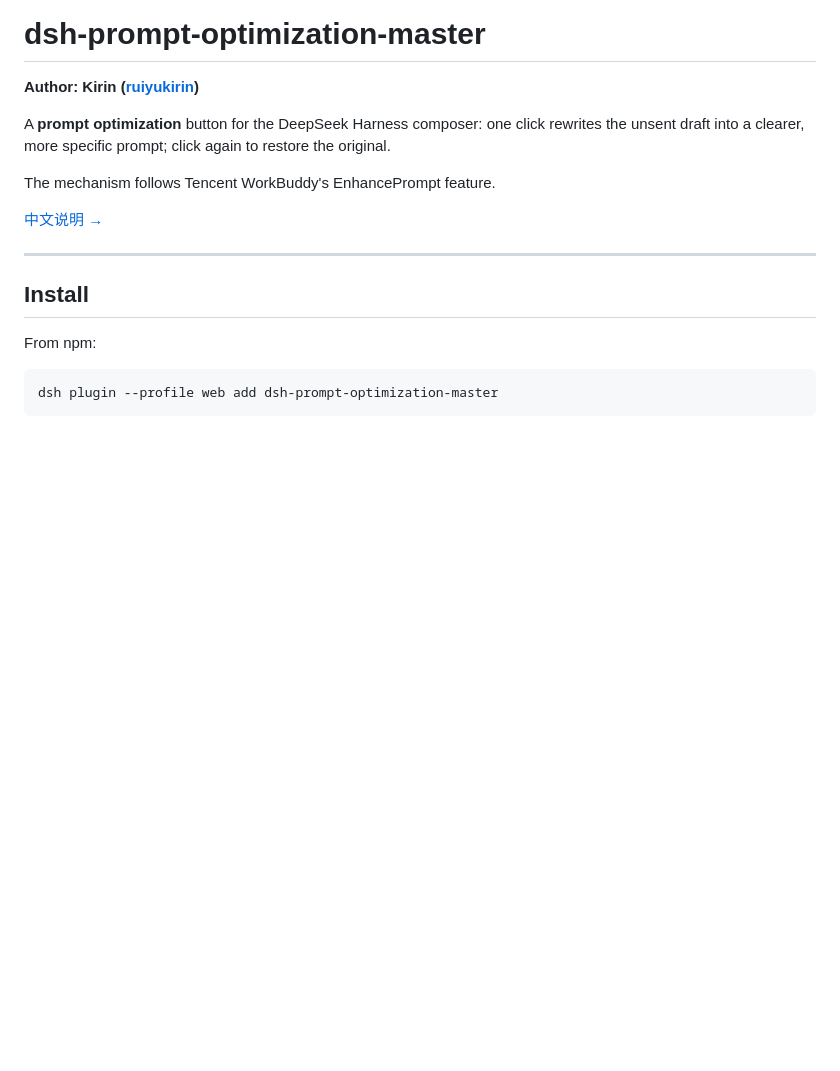
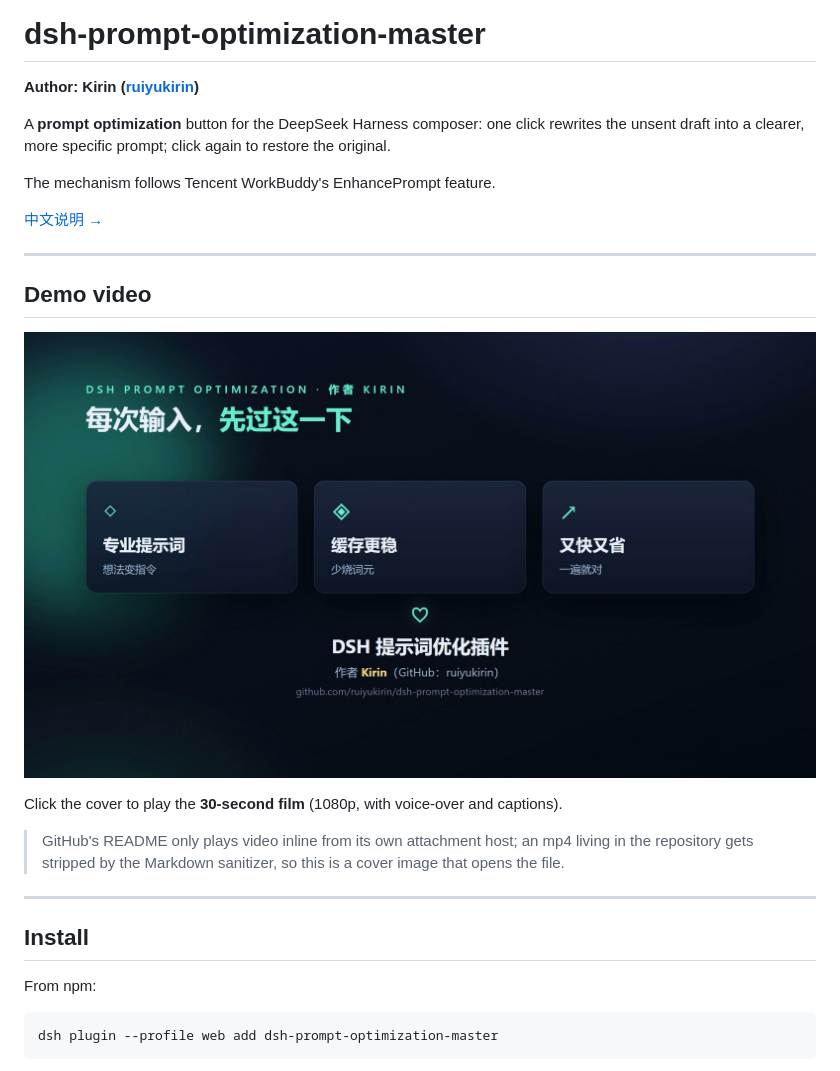
Before and after one commit to ruiyukirin/dsh-prompt-optimization-master, a Markdown page: README.en.md, the part around the change. Drawn GitHub-style; pictures changed too: docs/images/promo-poster.jpg (added); blank space fills up the shorter version.

```diff
--- a/README.en.md
+++ b/README.en.md
@@ -9,6 +9,18 @@ restore the original.
 The mechanism follows Tencent WorkBuddy's EnhancePrompt feature.
 
 [中文说明 →](README.md)
+
+---
+
+## Demo video
+
+[![Click to watch the 30-second film: what you give the AI is usually an idea, not an instruction](docs/images/promo-poster.jpg)](docs/video/dsh-prompt-optimization-promo.mp4)
+
+Click the cover to play the **30-second film** (1080p, with voice-over and captions).
+
+> GitHub's README only plays video inline from its own attachment host; an mp4 living
+> in the repository gets stripped by the Markdown sanitizer, so this is a cover image
+> that opens the file.
 
 ---
 
```
Also changed, not shown: CHANGELOG.md (+6 -1 lines), README.md (+11 -0 lines), 1 other file.
